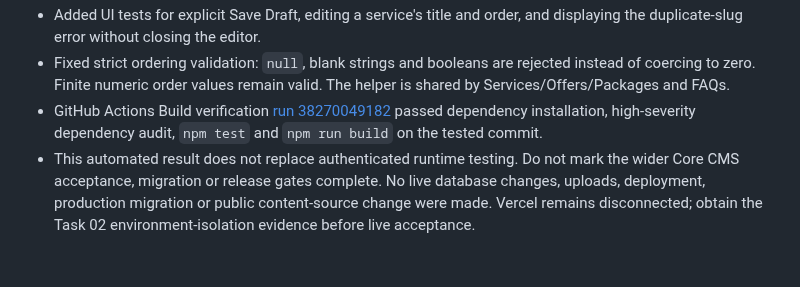
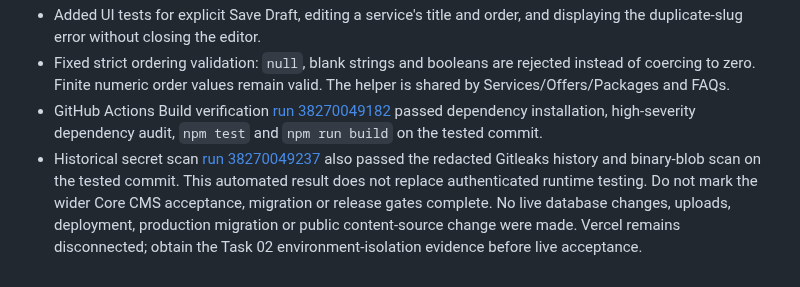
Before and after one commit to layalialzahra/layali-al-zahra-website, a Markdown page: docs/ADMIN-CMS-BRD.md, the part around the change. Drawn GitHub-style.

Commit message:
docs: reconcile Task 03 security scan result

```diff
--- a/docs/ADMIN-CMS-BRD.md
+++ b/docs/ADMIN-CMS-BRD.md
@@ -649,4 +649,4 @@ No CMS runtime tests, migration, upload, deployment or production writes were pe
 - Added UI tests for explicit Save Draft, editing a service's title and order, and displaying the duplicate-slug error without closing the editor.
 - Fixed strict ordering validation: `null`, blank strings and booleans are rejected instead of coercing to zero. Finite numeric order values remain valid. The helper is shared by Services/Offers/Packages and FAQs.
 - GitHub Actions Build verification [run 38270049182](https://github.com/layalialzahra/layali-al-zahra-website/actions/runs/38270049182) passed dependency installation, high-severity dependency audit, `npm test` and `npm run build` on the tested commit.
-- This automated result does not replace authenticated runtime testing. Do not mark the wider Core CMS acceptance, migration or release gates complete. No live database changes, uploads, deployment, production migration or public content-source change were made. Vercel remains disconnected; obtain the Task 02 environment-isolation evidence before live acceptance.
+- Historical secret scan [run 38270049237](https://github.com/layalialzahra/layali-al-zahra-website/actions/runs/38270049237) also passed the redacted Gitleaks history and binary-blob scan on the tested commit. This automated result does not replace authenticated runtime testing. Do not mark the wider Core CMS acceptance, migration or release gates complete. No live database changes, uploads, deployment, production migration or public content-source change were made. Vercel remains disconnected; obtain the Task 02 environment-isolation evidence before live acceptance.
```
